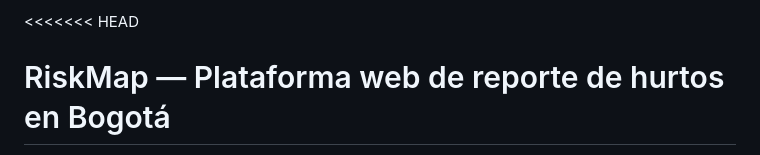
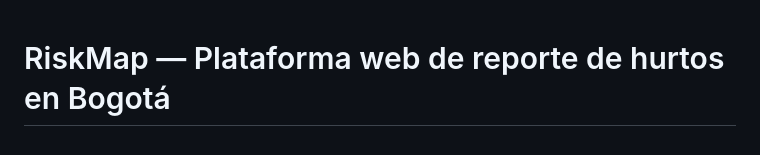
Before and after one commit to alejocrus/riskmap-crime-reporting-system, a Markdown page: README.md, the part around the change. Drawn GitHub-style.

```diff
--- a/README.md
+++ b/README.md
@@ -1,4 +1,3 @@
-<<<<<<< HEAD
 #  RiskMap — Plataforma web de reporte de hurtos en Bogotá
 
 RiskMap es una aplicación web desarrollada en **Python con Flask** que permite a ciudadanos reportar incidentes de hurto en Bogotá, y a administradores gestionar y visualizar esos reportes desde un panel de control.
```
